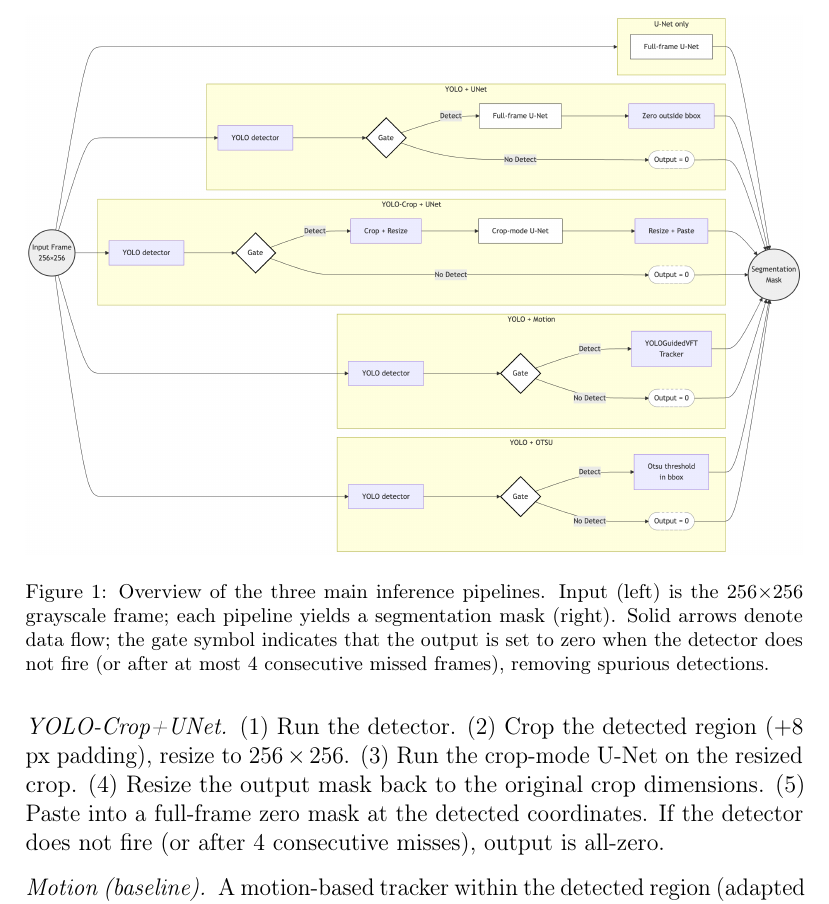
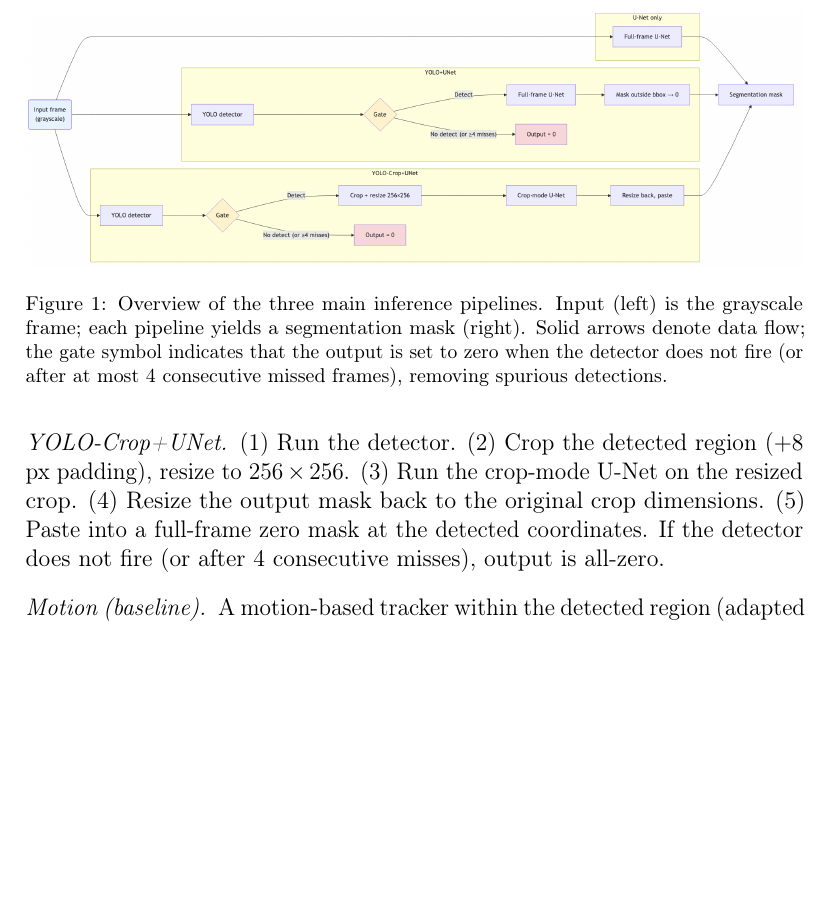
Before and after one commit to hari-krishnan/openglottal, a LaTeX paper (paper/main.tex): part of page 9 of 26, cut so that both start at the same text, the shorter picture padded with empty space. Compiled offline with pdfLaTeX.

Commit message:
Update pipeline figure

```diff
--- a/paper/main.tex
+++ b/paper/main.tex
@@ -392,13 +392,17 @@ checkpoint.
 \IfFileExists{pipeline.png}{%
   \includegraphics[width=\linewidth,keepaspectratio]{pipeline.png}%
 }{%
-  \fbox{\parbox{0.85\linewidth}{\centering\vspace{1.5cm}%
-    \textbf{Figure 1:} Overview of the three main inference pipelines.\\
-    Export \texttt{fig1\_pipeline.mmd} from Mermaid Live (mermaid.live) at high resolution, or add \texttt{pipeline2.png} here.\\
-    Check spelling: ``YOLO detector'' and ``Gate'' (not detectir/Gane).\vspace{1.5cm}}}
+  \IfFileExists{pipeline.pdf}{%
+    \includegraphics[width=\linewidth,keepaspectratio]{pipeline.pdf}%
+  }{%
+    \fbox{\parbox{0.85\linewidth}{\centering\vspace{1.5cm}%
+      \textbf{Figure 1:} Overview of the three main inference pipelines.\\
+      Run \texttt{npx -y @mermaid-js/mermaid-cli -i fig1\_pipeline.mmd -o pipeline.png -w 1000 -s 2 -b white} in \texttt{paper/}.\\
+      Check spelling: ``YOLO detector'' and ``Gate'' (not detectir/Gane).\vspace{1.5cm}}}
+  }%
 }
 \caption{Overview of the three main inference pipelines.
-  Input (left) is the \num{256}\(\times\)\num{256} grayscale frame; each pipeline
+  Input (left) is the grayscale frame; each pipeline
   yields a segmentation mask (right).
   Solid arrows denote data flow; the gate symbol indicates that the output is
   set to zero when the detector does not fire (or after at most
```
Also changed, not shown: paper/hold_ablation.pdf (added), paper/main.bbl (deleted), paper/pipeline.png, paper/main.tex (2 more changed lines).
